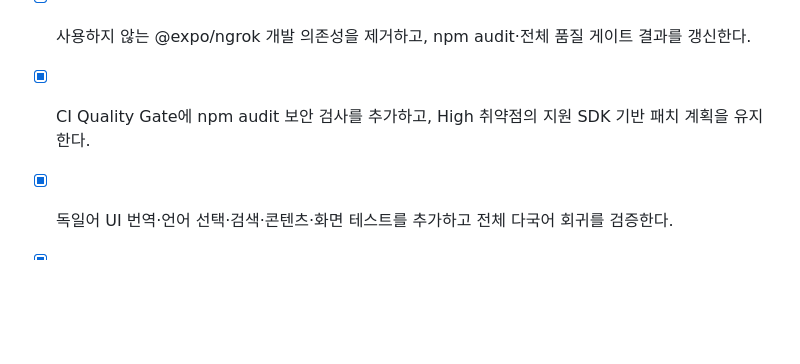
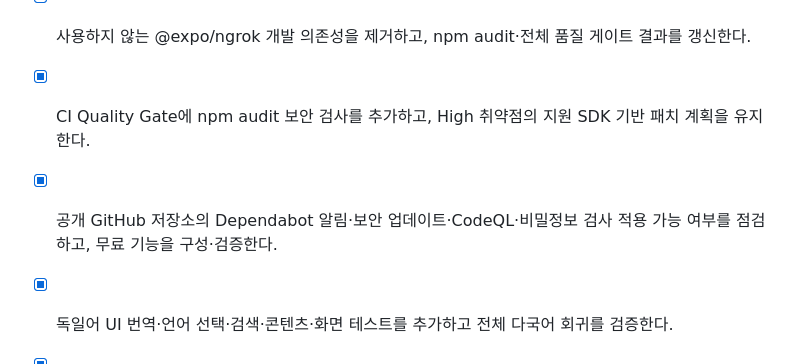
Before and after one commit to saruhome/sokdak, a Markdown page: docs/operations/todo.md, the part around the change. GitHub-like rendering; blank space fills up the shorter version.

```diff
--- a/docs/operations/todo.md
+++ b/docs/operations/todo.md
@@ -22,5 +22,6 @@
 - [x] npm audit 전이 의존성 경고의 취약점 경로·배포 노출·완화책을 분석하고 SDK 업그레이드 시점을 결정한다.
 - [x] 사용하지 않는 @expo/ngrok 개발 의존성을 제거하고, npm audit·전체 품질 게이트 결과를 갱신한다.
 - [x] CI Quality Gate에 npm audit 보안 검사를 추가하고, High 취약점의 지원 SDK 기반 패치 계획을 유지한다.
+- [x] 공개 GitHub 저장소의 Dependabot 알림·보안 업데이트·CodeQL·비밀정보 검사 적용 가능 여부를 점검하고, 무료 기능을 구성·검증한다.
 - [x] 독일어 UI 번역·언어 선택·검색·콘텐츠·화면 테스트를 추가하고 전체 다국어 회귀를 검증한다.
 - [x] Android·iOS 실기기 QA 체크리스트 문서를 GitHub main에 커밋·푸시하고 원격 품질 게이트를 확인한다.
```
Also changed, not shown: docs/operations/github-security-controls-assessment.md (added, +46 -0 lines).
